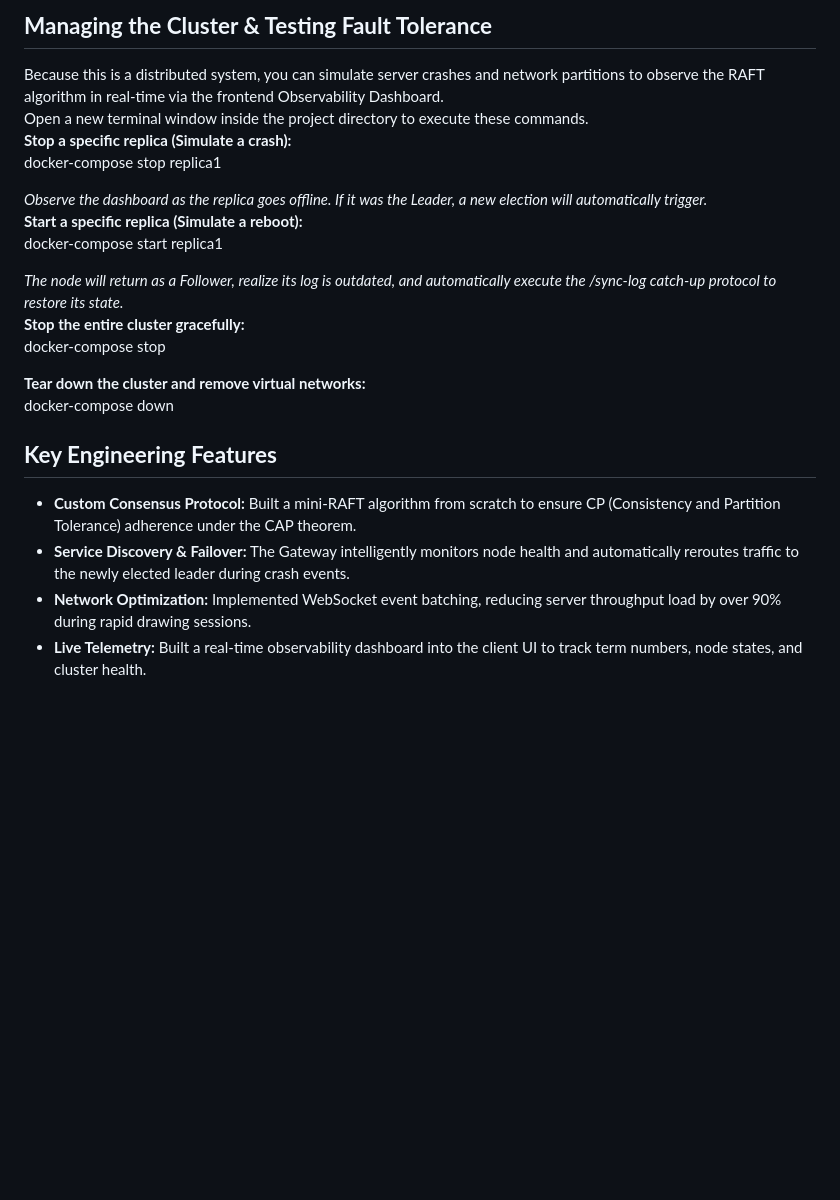
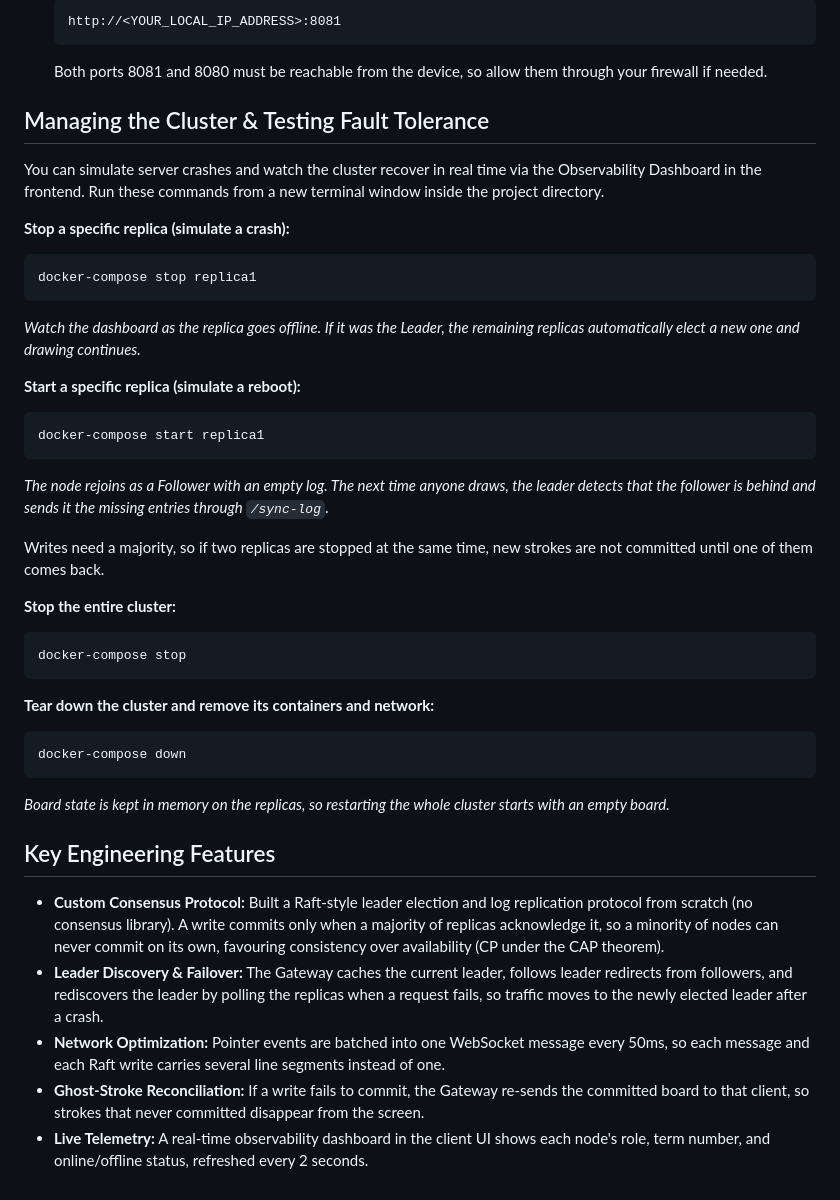
Before and after one commit to PranshavShelat/Distributed-RealTime-Drawing-Board, a Markdown page: README.md, the part around one of its changes. GitHub-like rendering; blank space fills up the shorter version.

````diff
--- a/README.md
+++ b/README.md
@@ -48,25 +64,50 @@ To collaborate using a phone, tablet, or another computer on the same Wi-Fi netw
 
-## **Managing the Cluster & Testing Fault Tolerance**
+   ```
+   http://<YOUR_LOCAL_IP_ADDRESS>:8081
+   ```
 
-Because this is a distributed system, you can simulate server crashes and network partitions to observe the RAFT algorithm in real-time via the frontend Observability Dashboard.
-Open a new terminal window inside the project directory to execute these commands.
-**Stop a specific replica (Simulate a crash):**
+   Both ports 8081 and 8080 must be reachable from the device, so allow them through your firewall if needed.
+
+## Managing the Cluster & Testing Fault Tolerance
+
+You can simulate server crashes and watch the cluster recover in real time via the Observability Dashboard in the frontend. Run these commands from a new terminal window inside the project directory.
+
+**Stop a specific replica (simulate a crash):**
+
+```bash
 docker-compose stop replica1
+```
 
-*Observe the dashboard as the replica goes offline. If it was the Leader, a new election will automatically trigger.*
-**Start a specific replica (Simulate a reboot):**
+*Watch the dashboard as the replica goes offline. If it was the Leader, the remaining replicas automatically elect a new one and drawing continues.*
+
+**Start a specific replica (simulate a reboot):**
+
+```bash
 docker-compose start replica1
+```
 
-*The node will return as a Follower, realize its log is outdated, and automatically execute the /sync-log catch-up protocol to restore its state.*
-**Stop the entire cluster gracefully:**
+*The node rejoins as a Follower with an empty log. The next time anyone draws, the leader detects that the follower is behind and sends it the missing entries through `/sync-log`.*
+
+Writes need a majority, so if two replicas are stopped at the same time, new strokes are not committed until one of them comes back.
+
+**Stop the entire cluster:**
+
+```bash
 docker-compose stop
+```
 
-**Tear down the cluster and remove virtual networks:**
+**Tear down the cluster and remove its containers and network:**
+
+```bash
 docker-compose down
+```
 
-## **Key Engineering Features**
+*Board state is kept in memory on the replicas, so restarting the whole cluster starts with an empty board.*
 
-* **Custom Consensus Protocol:** Built a mini-RAFT algorithm from scratch to ensure CP (Consistency and Partition Tolerance) adherence under the CAP theorem.
-* **Service Discovery & Failover:** The Gateway intelligently monitors node health and automatically reroutes traffic to the newly elected leader during crash events.
-* **Network Optimization:** Implemented WebSocket event batching, reducing server throughput load by over 90% during rapid drawing sessions.
-* **Live Telemetry:** Built a real-time observability dashboard into the client UI to track term numbers, node states, and cluster health.
+## Key Engineering Features
+
+* **Custom Consensus Protocol:** Built a Raft-style leader election and log replication protocol from scratch (no consensus library). A write commits only when a majority of replicas acknowledge it, so a minority of nodes can never commit on its own, favouring consistency over availability (CP under the CAP theorem).
+* **Leader Discovery & Failover:** The Gateway caches the current leader, follows leader redirects from followers, and rediscovers the leader by polling the replicas when a request fails, so traffic moves to the newly elected leader after a crash.
+* **Network Optimization:** Pointer events are batched into one WebSocket message every 50ms, so each message and each Raft write carries several line segments instead of one.
+* **Ghost-Stroke Reconciliation:** If a write fails to commit, the Gateway re-sends the committed board to that client, so strokes that never committed disappear from the screen.
+* **Live Telemetry:** A real-time observability dashboard in the client UI shows each node's role, term number, and online/offline status, refreshed every 2 seconds.
````
Also changed, not shown: other parts of README.md (+36 -20 lines).
